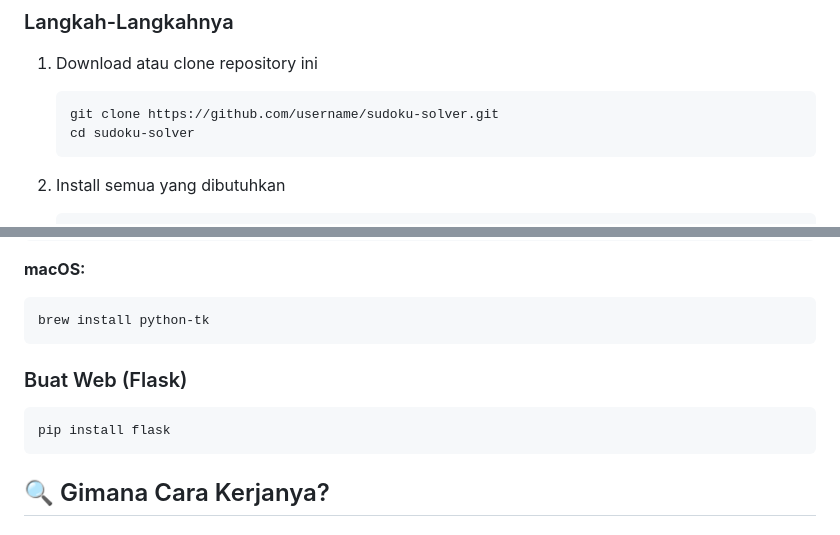
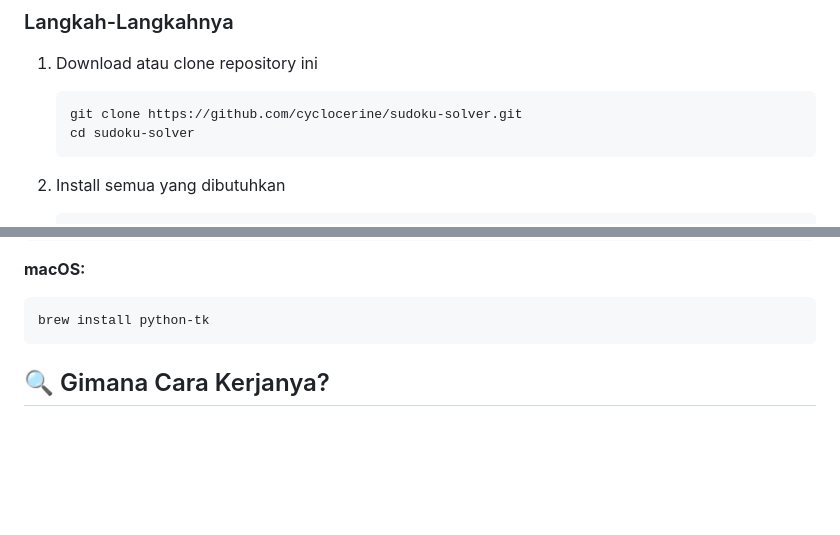
Before and after one commit to cyclocerine/Sudoku-Solver, a Markdown page: readme.md, 2 parts joined by grey strips. Rendered like a GitHub page; blank space fills up the shorter version.

````diff
--- a/readme.md
+++ b/readme.md
@@ -74,7 +74,7 @@ Tinggal masukkan 9 baris angka, pisahkan pakai spasi. Kalau kosong, isi angka 0:
 
 1. Download atau clone repository ini
    ```bash
-   git clone https://github.com/username/sudoku-solver.git
+   git clone https://github.com/cyclocerine/sudoku-solver.git
    cd sudoku-solver
    ```
 
@@ -99,12 +99,6 @@ sudo apt-get install python3-tk
 **macOS:**
 ```bash
 brew install python-tk
-```
-
-### Buat Web (Flask)
-
-```bash
-pip install flask
 ```
 
 ## 🔍 Gimana Cara Kerjanya?
````
